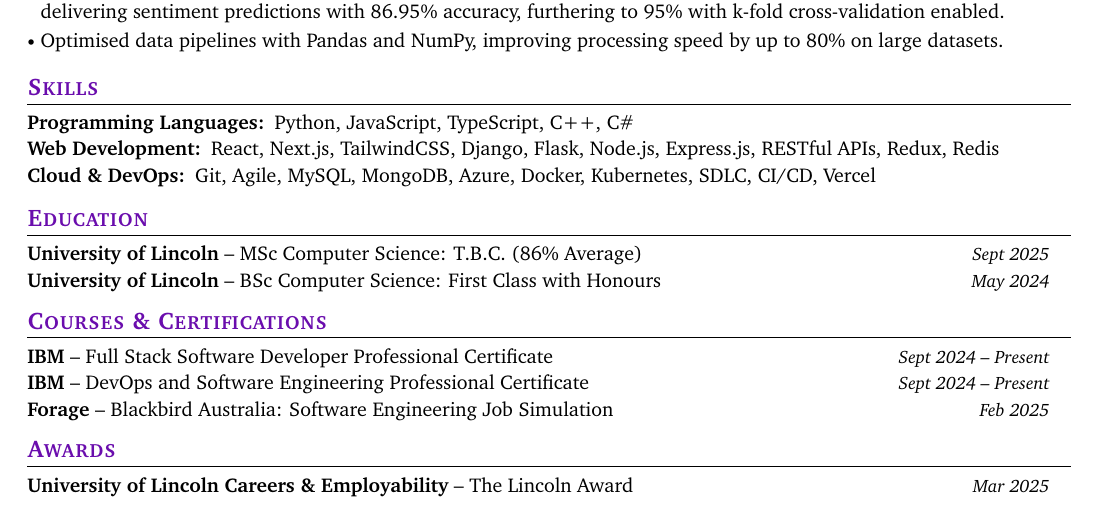
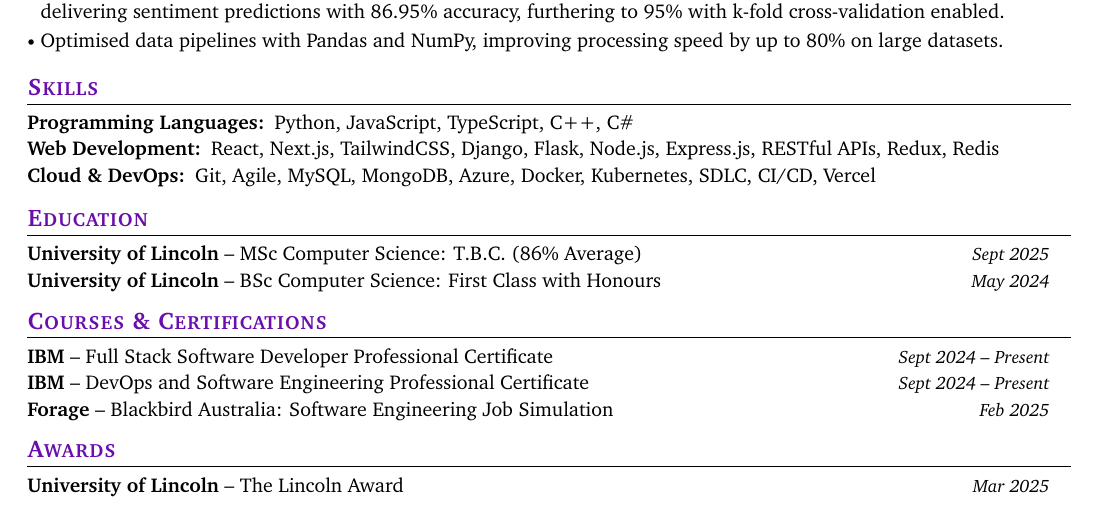
Before and after one commit to jiashun-wang/CV-for-PhD-Applying, a LaTeX CV (main.tex, which reads sections/awards.tex): part of the page, cut so that both start at the same text. Compiled offline with pdfLaTeX.

Commit message:
Update award details for University of Lincoln, correcting organization name

```diff
--- a/sections/awards.tex
+++ b/sections/awards.tex
@@ -1,5 +1,5 @@
 \makeawards{
-    \award{University of Lincoln Careers \& Employability}{The Lincoln Award}
+    \award{University of Lincoln}{The Lincoln Award}
     {https://www.credly.com/badges/df47c939-8055-4817-a455-858ca515d865/public_url}
     {Mar 2025}{}
 }
```
